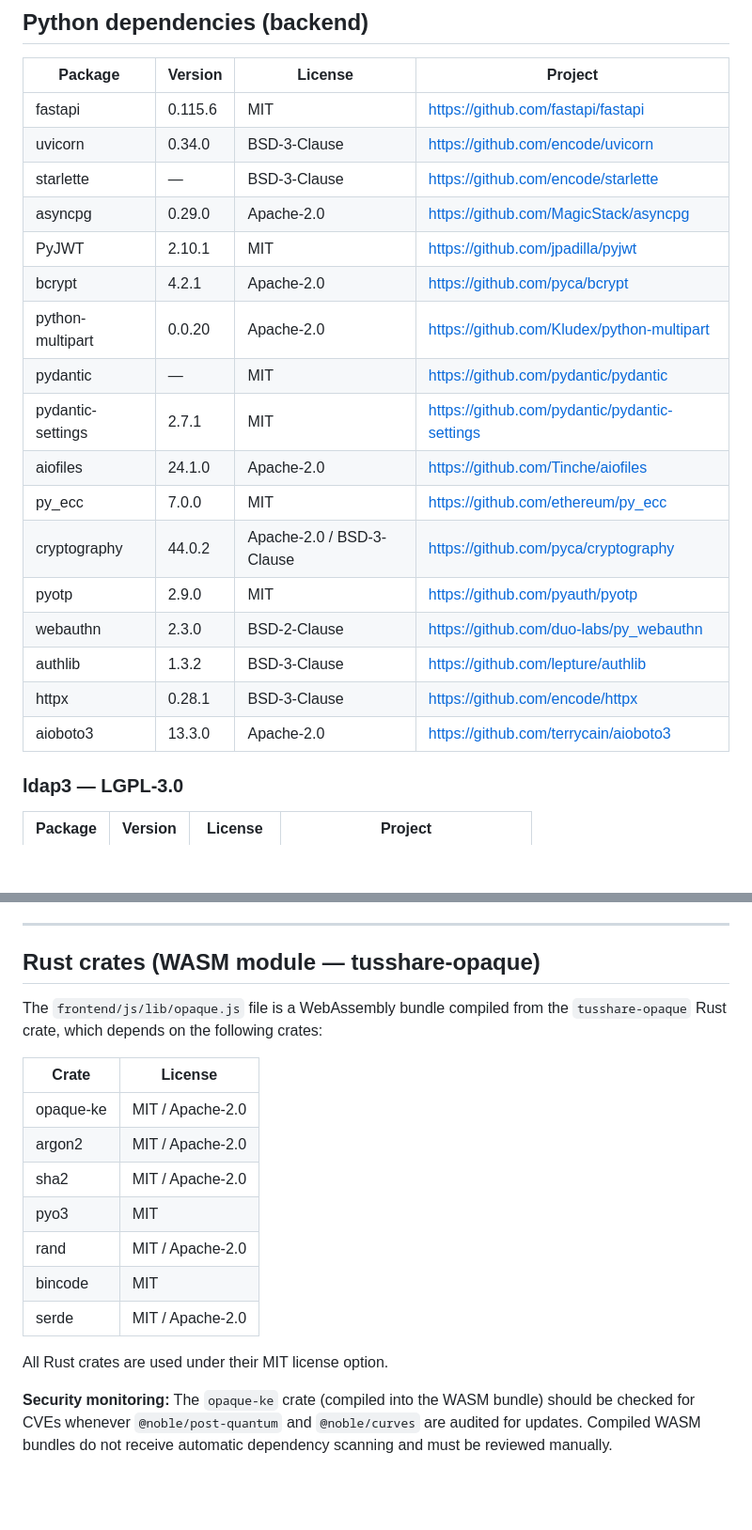
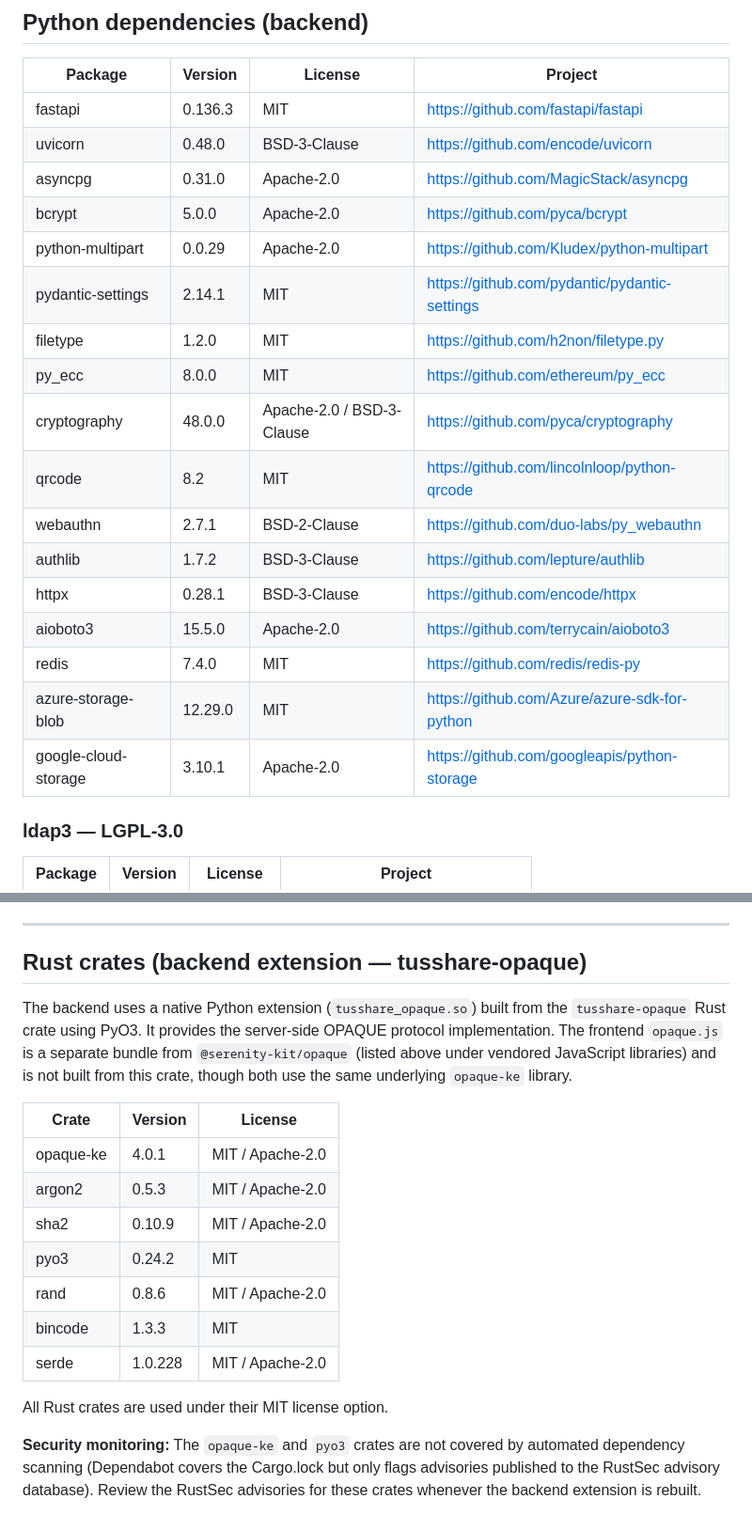
Before and after one commit to monickerd/tusShare, a Markdown page: THIRD_PARTY_LICENSES.md, 2 parts joined by grey strips. Shown at 94% size. GitHub-like rendering; blank space fills up the shorter version.

Commit message:
Audit and correct all .md files for public release
THIRD_PARTY_LICENSES.md:
- Sync Python table to current requirements.txt: update all versions,
  remove inlined/dropped packages (PyJWT, aiofiles, pyotp, starlette),
  add missing packages (filetype, qrcode, redis, azure-storage-blob,
  google-cloud-storage)
- Fix factual error in Rust section: tusshare-opaque is a PyO3 backend
  extension (.so), not the frontend WASM bundle; opaque.js comes from
  @serenity-kit/opaque (already credited in JS section)
- Add exact crate versions from Cargo.lock

SECURITY.md:
- Update Known Limitations: Redis is now supported as an optional
  configuration for multi-worker deployments, not "not yet used"

tusshare-opaque/PROTOCOL.md:
- Correct opaque-ke version: v4.1.0-pre.2 → 4.0.1 (from Cargo.lock)
- Fix wire encoding: all fields use base64url (urlsafe_b64encode/decode),
  not standard base64 as previously documented

Co-Authored-By: Claude Sonnet 4.6 <noreply@anthropic.com>

```diff
--- a/THIRD_PARTY_LICENSES.md
+++ b/THIRD_PARTY_LICENSES.md
@@ -9,23 +9,23 @@ Each component is used under its original license.
 
 | Package | Version | License | Project |
 |---|---|---|---|
-| fastapi | 0.115.6 | MIT | https://github.com/fastapi/fastapi |
-| uvicorn | 0.34.0 | BSD-3-Clause | https://github.com/encode/uvicorn |
-| starlette | — | BSD-3-Clause | https://github.com/encode/starlette |
-| asyncpg | 0.29.0 | Apache-2.0 | https://github.com/MagicStack/asyncpg |
-| PyJWT | 2.10.1 | MIT | https://github.com/jpadilla/pyjwt |
-| bcrypt | 4.2.1 | Apache-2.0 | https://github.com/pyca/bcrypt |
-| python-multipart | 0.0.20 | Apache-2.0 | https://github.com/Kludex/python-multipart |
-| pydantic | — | MIT | https://github.com/pydantic/pydantic |
-| pydantic-settings | 2.7.1 | MIT | https://github.com/pydantic/pydantic-settings |
-| aiofiles | 24.1.0 | Apache-2.0 | https://github.com/Tinche/aiofiles |
-| py_ecc | 7.0.0 | MIT | https://github.com/ethereum/py_ecc |
-| cryptography | 44.0.2 | Apache-2.0 / BSD-3-Clause | https://github.com/pyca/cryptography |
-| pyotp | 2.9.0 | MIT | https://github.com/pyauth/pyotp |
-| webauthn | 2.3.0 | BSD-2-Clause | https://github.com/duo-labs/py_webauthn |
-| authlib | 1.3.2 | BSD-3-Clause | https://github.com/lepture/authlib |
+| fastapi | 0.136.3 | MIT | https://github.com/fastapi/fastapi |
+| uvicorn | 0.48.0 | BSD-3-Clause | https://github.com/encode/uvicorn |
+| asyncpg | 0.31.0 | Apache-2.0 | https://github.com/MagicStack/asyncpg |
+| bcrypt | 5.0.0 | Apache-2.0 | https://github.com/pyca/bcrypt |
+| python-multipart | 0.0.29 | Apache-2.0 | https://github.com/Kludex/python-multipart |
+| pydantic-settings | 2.14.1 | MIT | https://github.com/pydantic/pydantic-settings |
+| filetype | 1.2.0 | MIT | https://github.com/h2non/filetype.py |
+| py_ecc | 8.0.0 | MIT | https://github.com/ethereum/py_ecc |
+| cryptography | 48.0.0 | Apache-2.0 / BSD-3-Clause | https://github.com/pyca/cryptography |
+| qrcode | 8.2 | MIT | https://github.com/lincolnloop/python-qrcode |
+| webauthn | 2.7.1 | BSD-2-Clause | https://github.com/duo-labs/py_webauthn |
+| authlib | 1.7.2 | BSD-3-Clause | https://github.com/lepture/authlib |
 | httpx | 0.28.1 | BSD-3-Clause | https://github.com/encode/httpx |
-| aioboto3 | 13.3.0 | Apache-2.0 | https://github.com/terrycain/aioboto3 |
+| aioboto3 | 15.5.0 | Apache-2.0 | https://github.com/terrycain/aioboto3 |
+| redis | 7.4.0 | MIT | https://github.com/redis/redis-py |
+| azure-storage-blob | 12.29.0 | MIT | https://github.com/Azure/azure-sdk-for-python |
+| google-cloud-storage | 3.10.1 | Apache-2.0 | https://github.com/googleapis/python-storage |
 
 ### ldap3 — LGPL-3.0
 
@@ -94,24 +94,27 @@ Full MIT license text for all three noble packages:
 
 ---
 
-## Rust crates (WASM module — tusshare-opaque)
+## Rust crates (backend extension — tusshare-opaque)
 
-The `frontend/js/lib/opaque.js` file is a WebAssembly bundle compiled from the
-`tusshare-opaque` Rust crate, which depends on the following crates:
+The backend uses a native Python extension (`tusshare_opaque.so`) built from the
+`tusshare-opaque` Rust crate using PyO3. It provides the server-side OPAQUE
+protocol implementation. The frontend `opaque.js` is a separate bundle from
+`@serenity-kit/opaque` (listed above under vendored JavaScript libraries) and is
+not built from this crate, though both use the same underlying `opaque-ke` library.
 
-| Crate | License |
-|---|---|
-| opaque-ke | MIT / Apache-2.0 |
-| argon2 | MIT / Apache-2.0 |
-| sha2 | MIT / Apache-2.0 |
-| pyo3 | MIT |
-| rand | MIT / Apache-2.0 |
-| bincode | MIT |
-| serde | MIT / Apache-2.0 |
+| Crate | Version | License |
+|---|---|---|
+| opaque-ke | 4.0.1 | MIT / Apache-2.0 |
+| argon2 | 0.5.3 | MIT / Apache-2.0 |
+| sha2 | 0.10.9 | MIT / Apache-2.0 |
+| pyo3 | 0.24.2 | MIT |
+| rand | 0.8.6 | MIT / Apache-2.0 |
+| bincode | 1.3.3 | MIT |
+| serde | 1.0.228 | MIT / Apache-2.0 |
 
 All Rust crates are used under their MIT license option.
 
-**Security monitoring:** The `opaque-ke` crate (compiled into the WASM bundle)
-should be checked for CVEs whenever `@noble/post-quantum` and `@noble/curves`
-are audited for updates. Compiled WASM bundles do not receive automatic
-dependency scanning and must be reviewed manually.
+**Security monitoring:** The `opaque-ke` and `pyo3` crates are not covered by
+automated dependency scanning (Dependabot covers the Cargo.lock but only flags
+advisories published to the RustSec advisory database). Review the RustSec
+advisories for these crates whenever the backend extension is rebuilt.
```
Also changed, not shown: SECURITY.md (+1 -1 lines), tusshare-opaque/PROTOCOL.md (+6 -3 lines).
